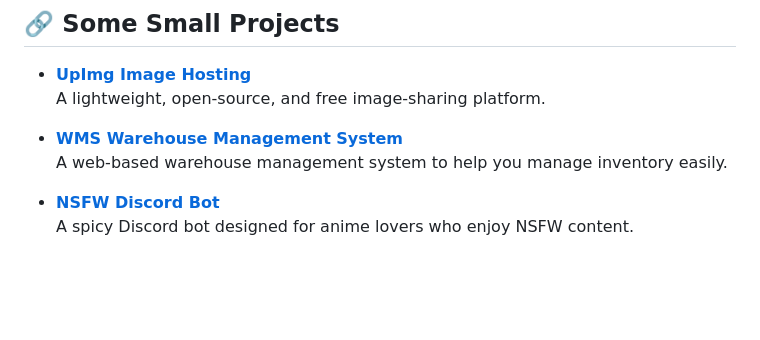
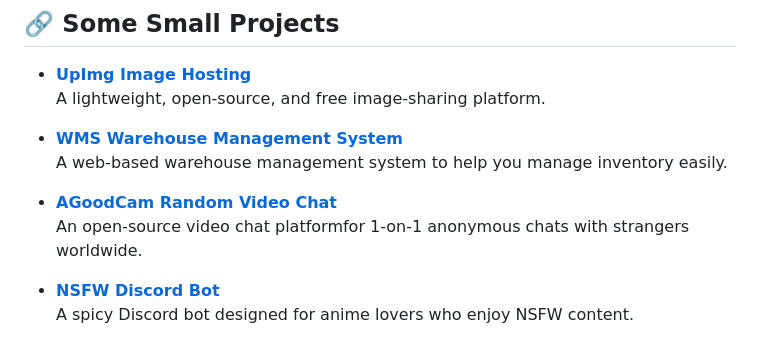
Before and after one commit to JerryYu1013/JerryYu1013, a Markdown page: README.md, the part around the change. Drawn GitHub-style; blank space fills up the shorter version.

```diff
--- a/README.md
+++ b/README.md
@@ -19,6 +19,9 @@
 
 - [**WMS Warehouse Management System**](https://github.com/JerryYu1013/WMS)
   A web-based warehouse management system to help you manage inventory easily.
+
+- [**AGoodCam Random Video Chat**](https://github.com/JerryYu1013/AGoodCam)
+  An open-source video chat platformfor 1-on-1 anonymous chats with strangers worldwide.
 
 - [**NSFW Discord Bot**](https://github.com/JerryYu1013/NSFW-Discord-Bot)
   A spicy Discord bot designed for anime lovers who enjoy NSFW content.
```
